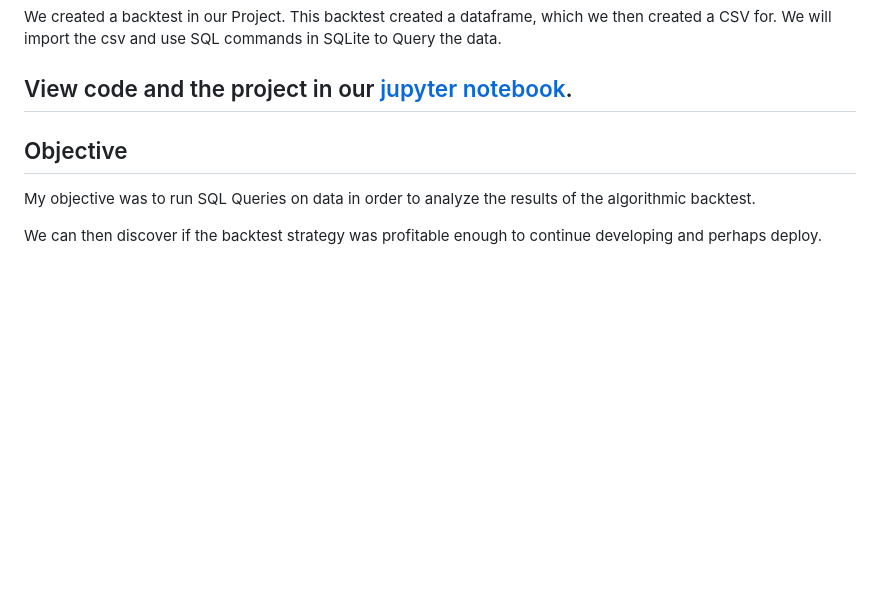
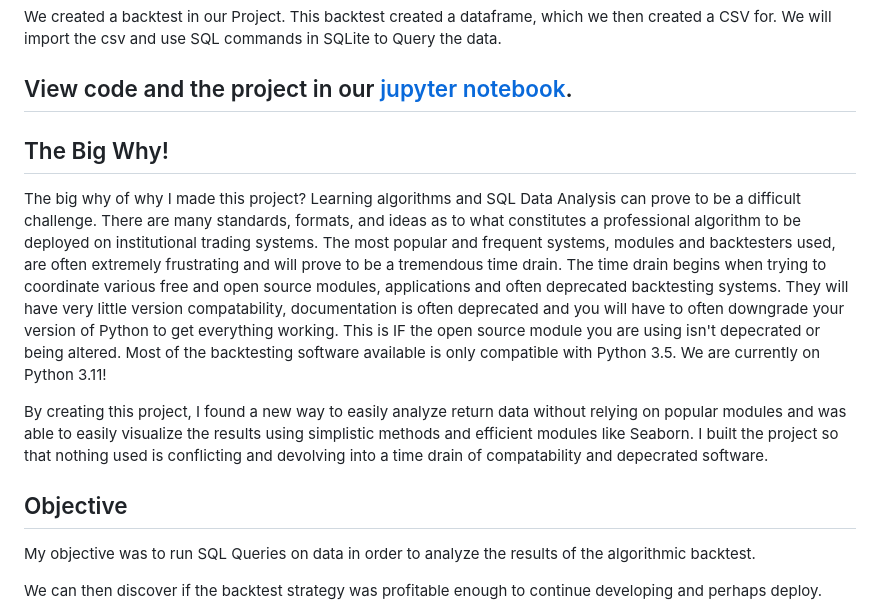
Before and after one commit to guzmanwolfrank/Data, a Markdown page: AlgoSQL/readme.md, the part around the change. GitHub-like rendering; blank space fills up the shorter version.

```diff
--- a/AlgoSQL/readme.md
+++ b/AlgoSQL/readme.md
@@ -8,6 +8,13 @@ We created a backtest in our Project. This backtest created a dataframe, which w
 <br/>
 
 ## View code and the project in our [jupyter notebook](https://github.com/guzmanwolfrank/SQL/blob/main/AlgoSQL/SQLproject.ipynb).
+
+## The Big Why!
+
+The big why of why I made this project?  Learning algorithms and SQL Data Analysis can prove to be a difficult challenge.  There are many standards, formats, and ideas as to what constitutes a professional algorithm to be deployed on institutional trading systems.  The most popular and frequent systems, modules and backtesters used, are often extremely frustrating and will prove to be a tremendous time drain.  The time drain begins when trying to coordinate various free and open source modules, applications and often deprecated backtesting systems.  They will have very little version compatability, documentation is often deprecated and you will have to often downgrade your version of Python to get everything working.  This is IF the open source module you are using isn't depecrated or being altered.  Most of the backtesting software available is only compatible with Python 3.5.  We are currently on Python 3.11!
+
+By creating this project, I found a new way to easily analyze return data without relying on popular modules and was able to easily visualize the results using simplistic methods and efficient modules like Seaborn.
+I built the project so that nothing used is conflicting and devolving into a time drain of compatability and depecrated software.
 
 ## Objective
 
```
